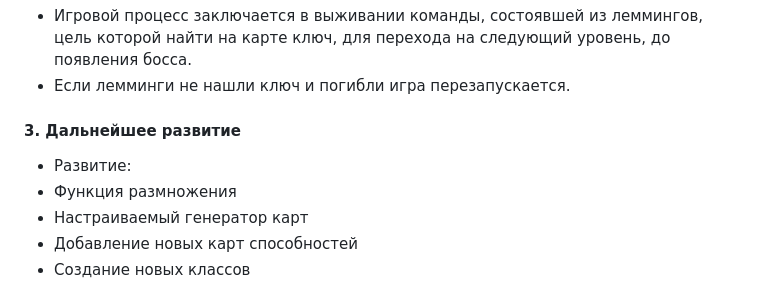
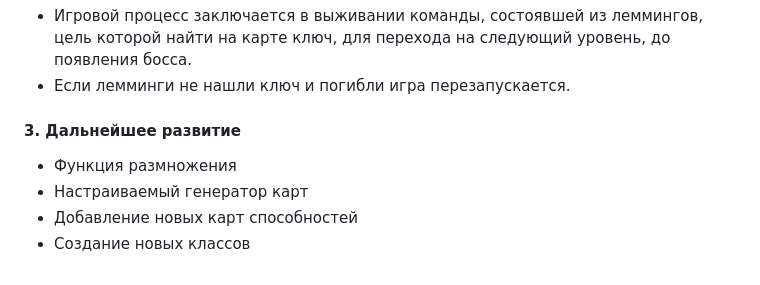
Before and after one commit to artemmka/Lemmingstone, a Markdown page: CONCEPT.md, the part around the change printed below. GitHub-like rendering.

```diff
--- a/CONCEPT.md
+++ b/CONCEPT.md
@@ -22,7 +22,6 @@
 - Игровой процесс заключается в выживании команды, состоявшей из леммингов, цель которой найти на карте ключ, для перехода на следующий уровень, до появления босса.
 - Если лемминги не нашли ключ и погибли игра перезапускается.
 #### 3. Дальнейшее развитие
-- Развитие:
 - Функция размножения
 - Настраиваемый генератор карт
 - Добавление новых карт способностей
```
Also changed, not shown: other parts of CONCEPT.md (+9 -9 lines).
